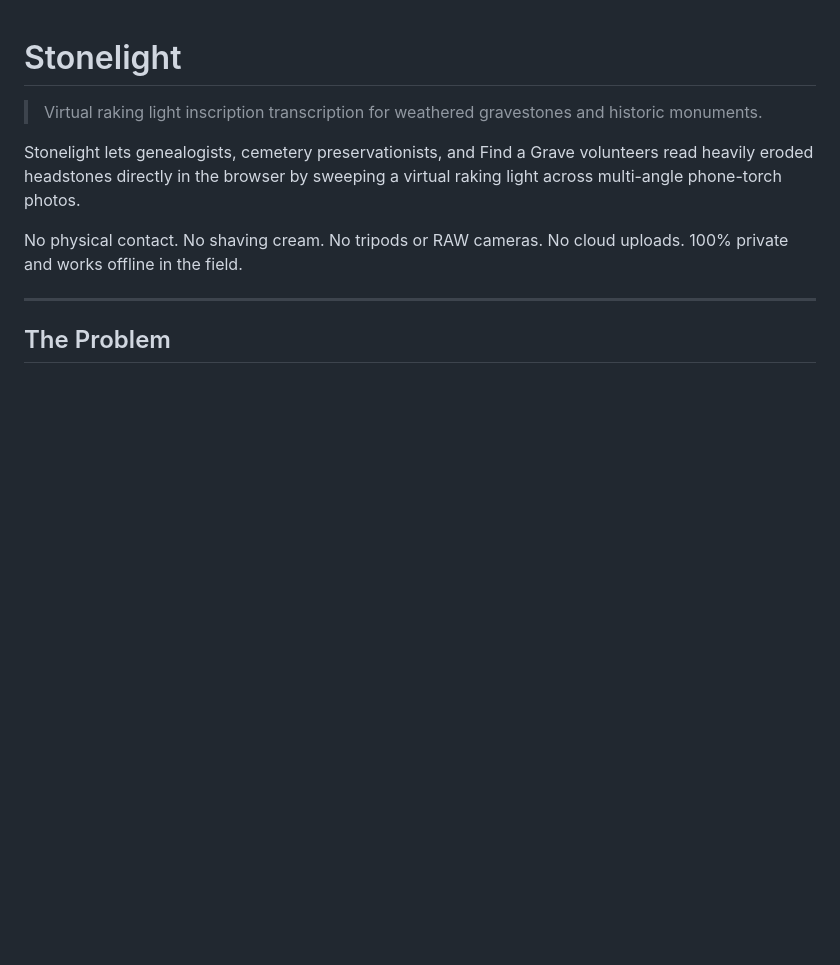
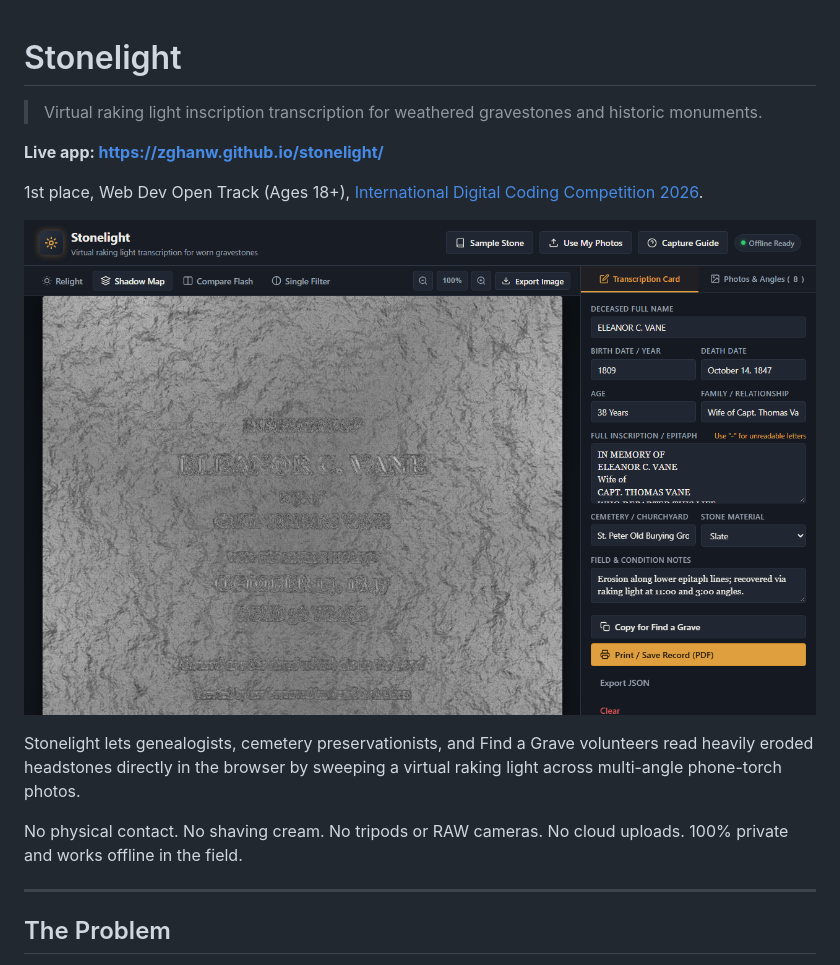
Before and after one commit to zghanw/stonelight, a Markdown page: README.md, the part around the change. Drawn GitHub-style; pictures changed too: docs/screenshot.png (added); blank space fills up the shorter version.

Commit message:
Fix stale offline cache, dialog focus and text contrast; add README link and screenshot

```diff
--- a/README.md
+++ b/README.md
@@ -1,6 +1,12 @@
 # Stonelight
 
 > Virtual raking light inscription transcription for weathered gravestones and historic monuments.
+
+**Live app: https://zghanw.github.io/stonelight/**
+
+1st place, Web Dev Open Track (Ages 18+), [International Digital Coding Competition 2026](https://digital-coding-competition.netlify.app/2026).
+
+![Stonelight showing the Chisel Relief shadow map of the sample headstone](docs/screenshot.png)
 
 Stonelight lets genealogists, cemetery preservationists, and Find a Grave volunteers read heavily eroded headstones directly in the browser by sweeping a virtual raking light across multi-angle phone-torch photos.
 
```
Also changed, not shown: 5 other files.
